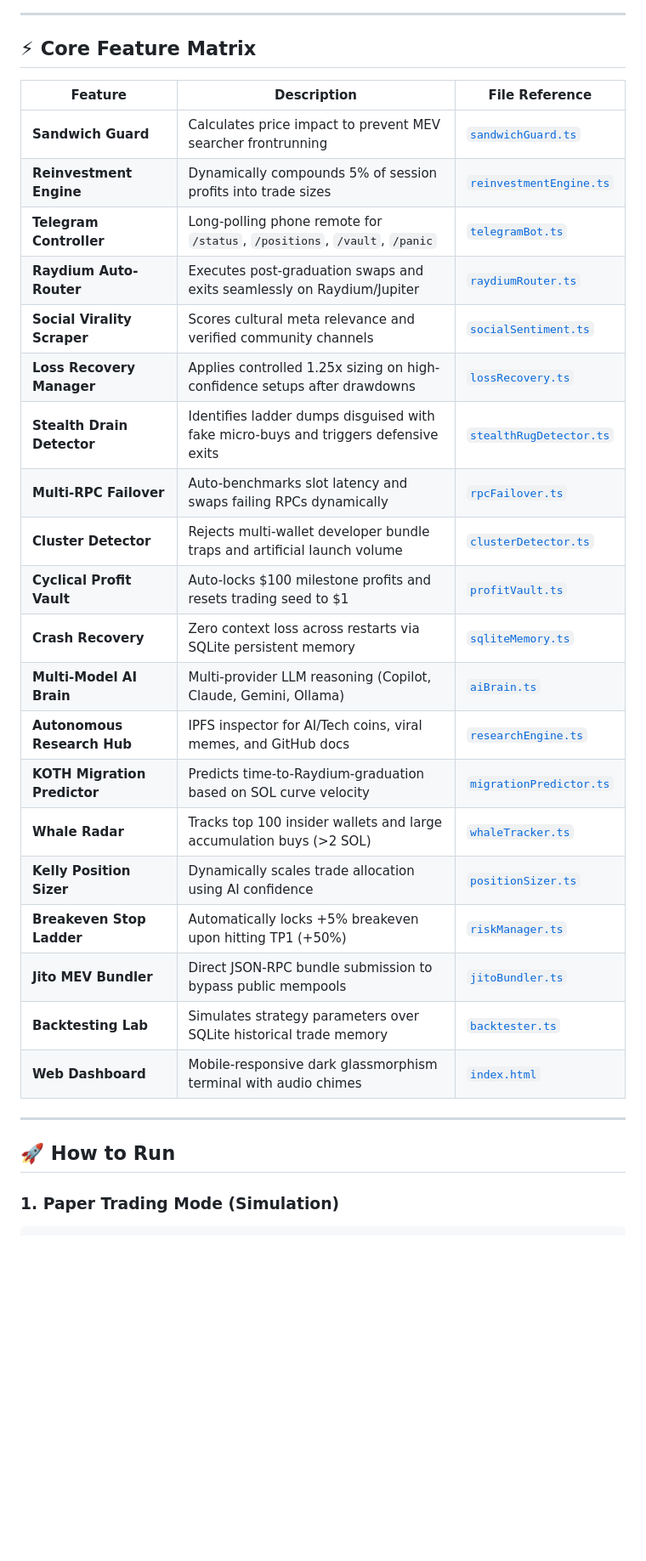
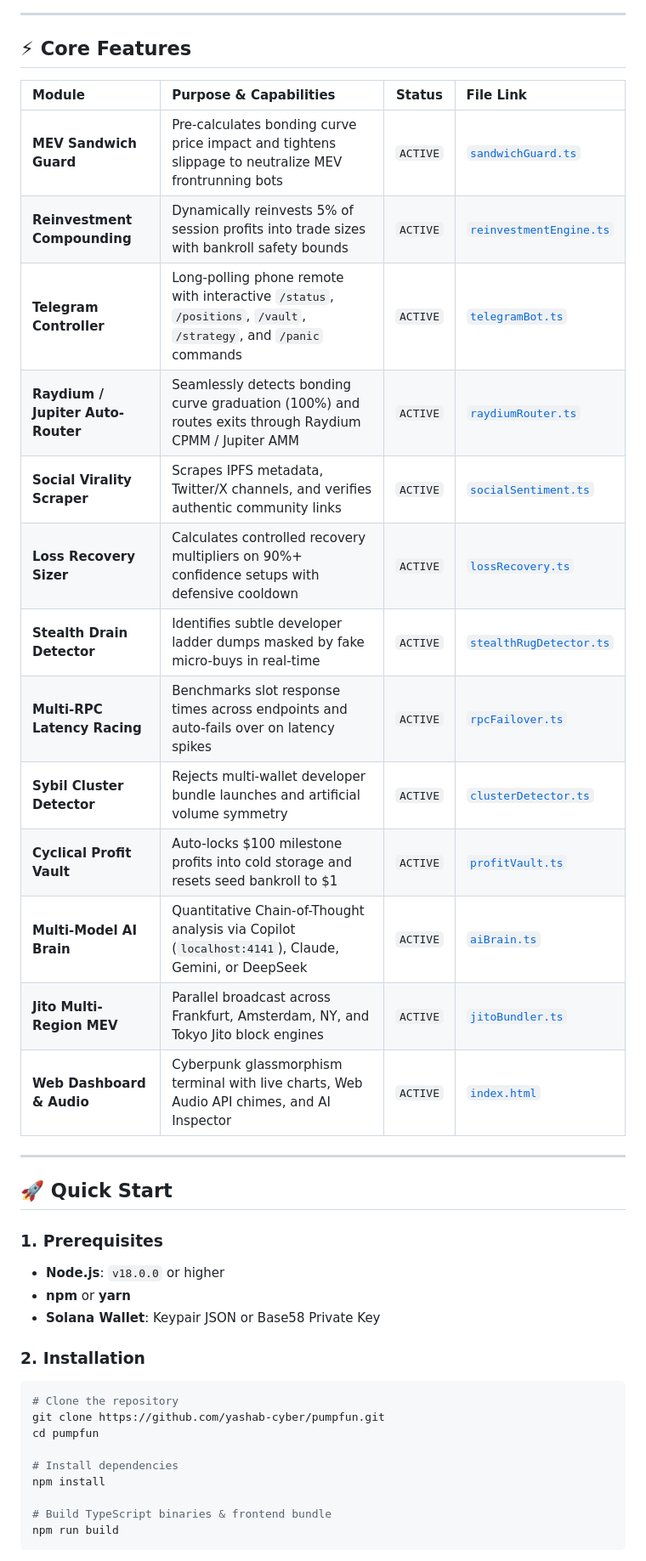
Before and after one commit to yashab-cyber/pumpfun, a Markdown page: README.md, the part around one of its changes. Shown at 85% size. GitHub-like rendering; blank space fills up the shorter version.

````diff
--- a/README.md
+++ b/README.md
@@ -31,33 +81,43 @@ For in-depth guides, credential walkthroughs, and technical specifications, refe
 
 ---
 
-## ⚡ Core Feature Matrix
+## ⚡ Core Features
 
-| Feature | Description | File Reference |
-|---|---|---|
-| **Sandwich Guard** | Calculates price impact to prevent MEV searcher frontrunning | [`sandwichGuard.ts`](file:///root/pumpfun/src/services/sandwichGuard.ts) |
-| **Reinvestment Engine**| Dynamically compounds 5% of session profits into trade sizes | [`reinvestmentEngine.ts`](file:///root/pumpfun/src/services/reinvestmentEngine.ts) |
-| **Telegram Controller**| Long-polling phone remote for `/status`, `/positions`, `/vault`, `/panic` | [`telegramBot.ts`](file:///root/pumpfun/src/services/telegramBot.ts) |
-| **Raydium Auto-Router** | Executes post-graduation swaps and exits seamlessly on Raydium/Jupiter | [`raydiumRouter.ts`](file:///root/pumpfun/src/services/raydiumRouter.ts) |
-| **Social Virality Scraper** | Scores cultural meta relevance and verified community channels | [`socialSentiment.ts`](file:///root/pumpfun/src/services/socialSentiment.ts) |
-| **Loss Recovery Manager** | Applies controlled 1.25x sizing on high-confidence setups after drawdowns | [`lossRecovery.ts`](file:///root/pumpfun/src/services/lossRecovery.ts) |
-| **Stealth Drain Detector** | Identifies ladder dumps disguised with fake micro-buys and triggers defensive exits | [`stealthRugDetector.ts`](file:///root/pumpfun/src/services/stealthRugDetector.ts) |
-| **Multi-RPC Failover** | Auto-benchmarks slot latency and swaps failing RPCs dynamically | [`rpcFailover.ts`](file:///root/pumpfun/src/services/rpcFailover.ts) |
-| **Cluster Detector** | Rejects multi-wallet developer bundle traps and artificial launch volume | [`clusterDetector.ts`](file:///root/pumpfun/src/services/clusterDetector.ts) |
-| **Cyclical Profit Vault** | Auto-locks $100 milestone profits and resets trading seed to $1 | [`profitVault.ts`](file:///root/pumpfun/src/services/profitVault.ts) |
-| **Crash Recovery** | Zero context loss across restarts via SQLite persistent memory | [`sqliteMemory.ts`](file:///root/pumpfun/src/services/sqliteMemory.ts) |
-| **Multi-Model AI Brain** | Multi-provider LLM reasoning (Copilot, Claude, Gemini, Ollama) | [`aiBrain.ts`](file:///root/pumpfun/src/services/aiBrain.ts) |
-| **Autonomous Research Hub** | IPFS inspector for AI/Tech coins, viral memes, and GitHub docs | [`researchEngine.ts`](file:///root/pumpfun/src/services/researchEngine.ts) |
-| **KOTH Migration Predictor** | Predicts time-to-Raydium-graduation based on SOL curve velocity | [`migrationPredictor.ts`](file:///root/pumpfun/src/services/migrationPredictor.ts) |
-| **Whale Radar** | Tracks top 100 insider wallets and large accumulation buys (>2 SOL) | [`whaleTracker.ts`](file:///root/pumpfun/src/services/whaleTracker.ts) |
-| **Kelly Position Sizer** | Dynamically scales trade allocation using AI confidence | [`positionSizer.ts`](file:///root/pumpfun/src/services/positionSizer.ts) |
-| **Breakeven Stop Ladder** | Automatically locks +5% breakeven upon hitting TP1 (+50%) | [`riskManager.ts`](file:///root/pumpfun/src/services/riskManager.ts) |
-| **Jito MEV Bundler** | Direct JSON-RPC bundle submission to bypass public mempools | [`jitoBundler.ts`](file:///root/pumpfun/src/services/jitoBundler.ts) |
-| **Backtesting Lab** | Simulates strategy parameters over SQLite historical trade memory | [`backtester.ts`](file:///root/pumpfun/src/services/backtester.ts) |
-| **Web Dashboard** | Mobile-responsive dark glassmorphism terminal with audio chimes | [`index.html`](file:///root/pumpfun/src/public/index.html) |
+| Module | Purpose & Capabilities | Status | File Link |
+|:---|:---|:---:|:---|
+| **MEV Sandwich Guard** | Pre-calculates bonding curve price impact and tightens slippage to neutralize MEV frontrunning bots | `ACTIVE` | [`sandwichGuard.ts`](file:///root/pumpfun/src/services/sandwichGuard.ts) |
+| **Reinvestment Compounding** | Dynamically reinvests 5% of session profits into trade sizes with bankroll safety bounds | `ACTIVE` | [`reinvestmentEngine.ts`](file:///root/pumpfun/src/services/reinvestmentEngine.ts) |
+| **Telegram Controller** | Long-polling phone remote with interactive `/status`, `/positions`, `/vault`, `/strategy`, and `/panic` commands | `ACTIVE` | [`telegramBot.ts`](file:///root/pumpfun/src/services/telegramBot.ts) |
+| **Raydium / Jupiter Auto-Router** | Seamlessly detects bonding curve graduation (100%) and routes exits through Raydium CPMM / Jupiter AMM | `ACTIVE` | [`raydiumRouter.ts`](file:///root/pumpfun/src/services/raydiumRouter.ts) |
+| **Social Virality Scraper** | Scrapes IPFS metadata, Twitter/X channels, and verifies authentic community links | `ACTIVE` | [`socialSentiment.ts`](file:///root/pumpfun/src/services/socialSentiment.ts) |
+| **Loss Recovery Sizer** | Calculates controlled recovery multipliers on 90%+ confidence setups with defensive cooldown | `ACTIVE` | [`lossRecovery.ts`](file:///root/pumpfun/src/services/lossRecovery.ts) |
+| **Stealth Drain Detector** | Identifies subtle developer ladder dumps masked by fake micro-buys in real-time | `ACTIVE` | [`stealthRugDetector.ts`](file:///root/pumpfun/src/services/stealthRugDetector.ts) |
+| **Multi-RPC Latency Racing** | Benchmarks slot response times across endpoints and auto-fails over on latency spikes | `ACTIVE` | [`rpcFailover.ts`](file:///root/pumpfun/src/services/rpcFailover.ts) |
+| **Sybil Cluster Detector** | Rejects multi-wallet developer bundle launches and artificial volume symmetry | `ACTIVE` | [`clusterDetector.ts`](file:///root/pumpfun/src/services/clusterDetector.ts) |
+| **Cyclical Profit Vault** | Auto-locks $100 milestone profits into cold storage and resets seed bankroll to $1 | `ACTIVE` | [`profitVault.ts`](file:///root/pumpfun/src/services/profitVault.ts) |
+| **Multi-Model AI Brain** | Quantitative Chain-of-Thought analysis via Copilot (`localhost:4141`), Claude, Gemini, or DeepSeek | `ACTIVE` | [`aiBrain.ts`](file:///root/pumpfun/src/services/aiBrain.ts) |
+| **Jito Multi-Region MEV** | Parallel broadcast across Frankfurt, Amsterdam, NY, and Tokyo Jito block engines | `ACTIVE` | [`jitoBundler.ts`](file:///root/pumpfun/src/services/jitoBundler.ts) |
+| **Web Dashboard & Audio** | Cyberpunk glassmorphism terminal with live charts, Web Audio API chimes, and AI Inspector | `ACTIVE` | [`index.html`](file:///root/pumpfun/src/public/index.html) |
 
 ---
 
-## 🚀 How to Run
+## 🚀 Quick Start
 
-### 1. Paper Trading Mode (Simulation)
+### 1. Prerequisites
+- **Node.js**: `v18.0.0` or higher
+- **npm** or **yarn**
+- **Solana Wallet**: Keypair JSON or Base58 Private Key
+
+### 2. Installation
+```bash
+# Clone the repository
+git clone https://github.com/yashab-cyber/pumpfun.git
+cd pumpfun
+
+# Install dependencies
+npm install
+
+# Build TypeScript binaries & frontend bundle
+npm run build
+```
+
````
Also changed, not shown: other parts of README.md (+157 -22 lines).
